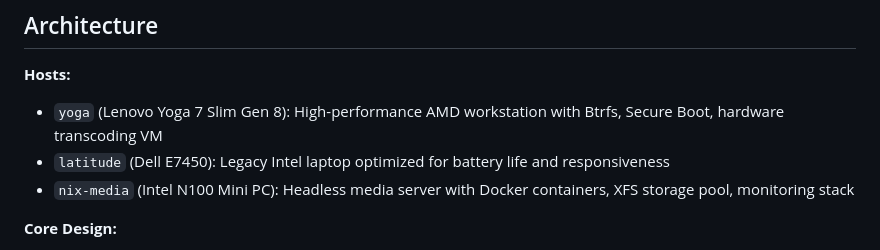
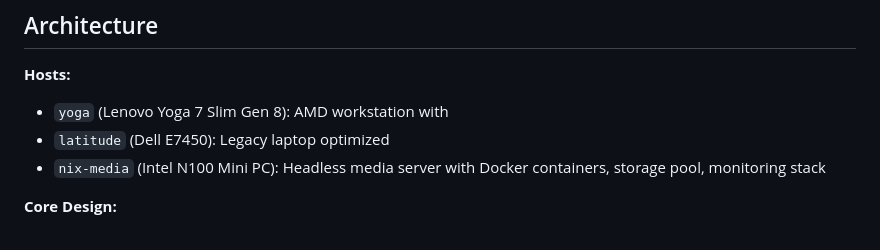
Before and after one commit to Daher12/nixos-config, a Markdown page: README.md, the part around the change. GitHub-like rendering.

```diff
--- a/README.md
+++ b/README.md
@@ -9,9 +9,9 @@ Production-grade NixOS flake managing 3 hosts (2 workstations, 1 headless media
 ## Architecture
 
 **Hosts:**
-- `yoga` (Lenovo Yoga 7 Slim Gen 8): High-performance AMD workstation with Btrfs, Secure Boot, hardware transcoding VM
-- `latitude` (Dell E7450): Legacy Intel laptop optimized for battery life and responsiveness
-- `nix-media` (Intel N100 Mini PC): Headless media server with Docker containers, XFS storage pool, monitoring stack
+- `yoga` (Lenovo Yoga 7 Slim Gen 8): AMD workstation with
+- `latitude` (Dell E7450): Legacy laptop optimized
+- `nix-media` (Intel N100 Mini PC): Headless media server with Docker containers, storage pool, monitoring stack
 
 **Core Design:**
 - **Modularity**: Composable `core/`, `hardware/`, `features/` modules with profile-based bundling (`laptop`, `desktop-gnome`)
```
